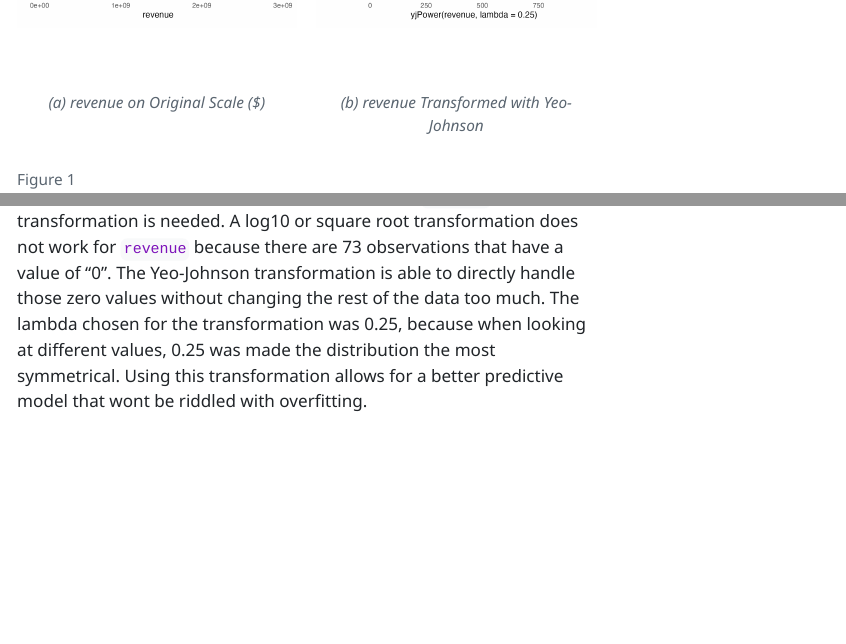
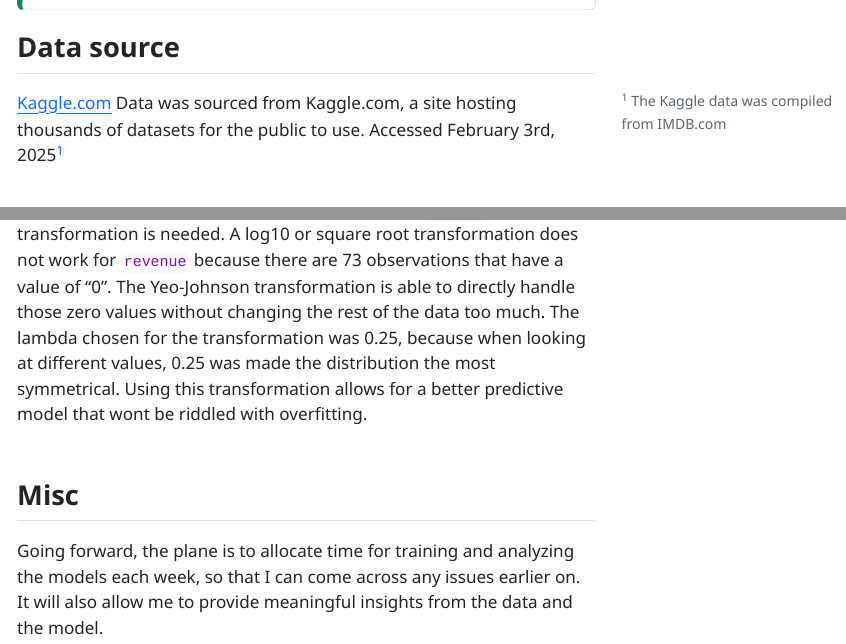
Before and after one commit to chiemelaonu/Predicting-Box-Office-Success, a Quarto document (Onuoha_Chiemela_progress_memo_1.qmd): the page in a window 1100 px wide, from 1630 px down before the commit and from 280 px down after it, and a second part further down, joined at a grey line. The pictures show the output file Onuoha_Chiemela_progress_memo_1.html that the author committed with the source, opened offline; menus at the side of the page are left out.

Commit message:
editing qmd

```diff
--- a/Onuoha_Chiemela_progress_memo_1.qmd
+++ b/Onuoha_Chiemela_progress_memo_1.qmd
@@ -48,7 +48,7 @@ movies <- read_csv("data/imdb_movies.csv")
 ## Data source
 
 [Kaggle.com](https://www.kaggle.com/datasets/ashpalsingh1525/imdb-movies-dataset/data)
-Data was sourced from Kaggle.com, a site hosting thousands of datasets for the public to use. Accessed February 3rd, 2025
+Data was sourced from Kaggle.com, a site hosting thousands of datasets for the public to use. Accessed February 3rd, 2025^[The Kaggle data was compiled from IMDB.com]
 
 
 ## Prediction Problem
@@ -119,3 +119,6 @@ cat("Categorical Variables:", num_categorical, "\n")
 :::
 
 Upon inspecting the original target distribution of `revenue`, a transformation is needed. A log10 or square root transformation does not work for `revenue` because there are 73 observations that have a value of "0". The Yeo-Johnson transformation is able to directly handle those zero values without changing the rest of the data too much. The lambda chosen for the transformation was 0.25, because when looking at different values, 0.25 was made the distribution the most symmetrical. Using this transformation allows for a better predictive model that wont be riddled with overfitting.
+
+## Misc
+Going forward, the plane is to allocate time for training and analyzing the models each week, so that I can come across any issues earlier on. It will also allow me to provide meaningful insights from the data and the model.
```
Also changed, not shown: Onuoha_Chiemela_progress_memo_1.html.
